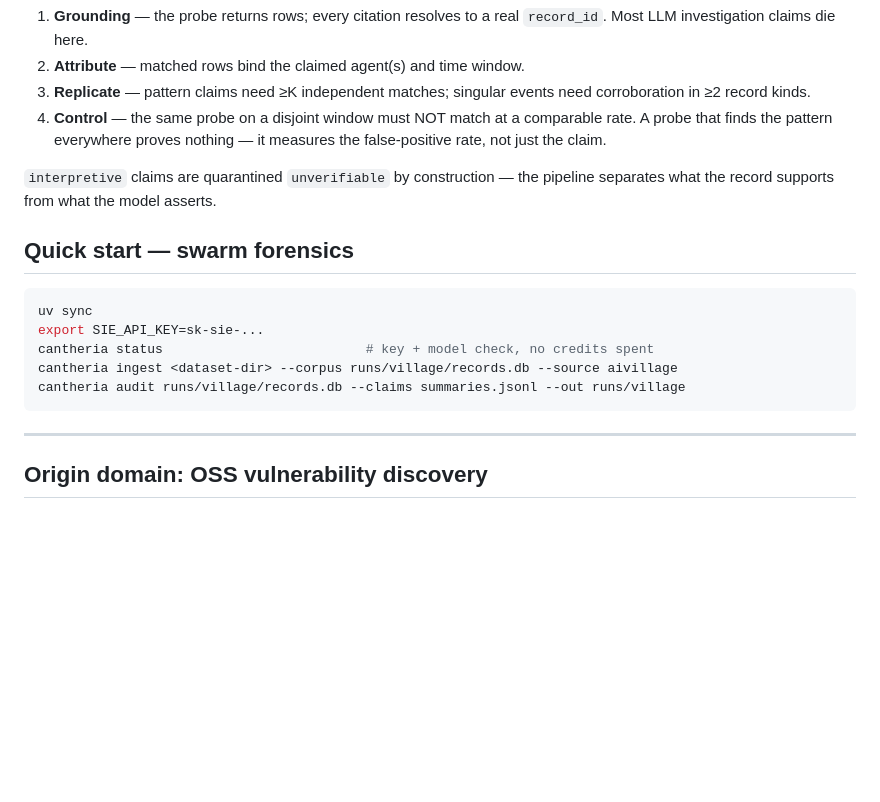
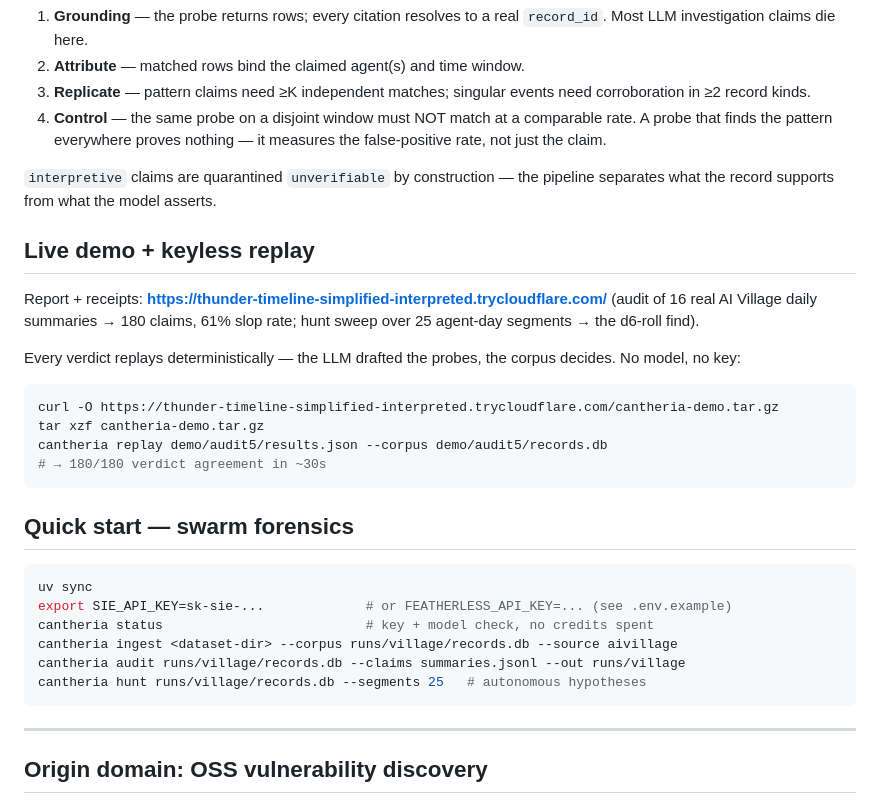
Before and after one commit to udirobert/cantheria, a Markdown page: README.md, the part around the change. Drawn GitHub-style; blank space fills up the shorter version.

Commit message:
README: live demo URL + keyless replay quickstart
Generated with [Devin](https://devin.ai)

Co-Authored-By: Devin <158243242+devin-ai-integration[bot]@users.noreply.github.com>

````diff
--- a/README.md
+++ b/README.md
@@ -47,14 +47,31 @@ candidate in the journal:
 `interpretive` claims are quarantined `unverifiable` by construction — the
 pipeline separates what the record supports from what the model asserts.
 
+## Live demo + keyless replay
+
+Report + receipts: **https://thunder-timeline-simplified-interpreted.trycloudflare.com/**
+(audit of 16 real AI Village daily summaries → 180 claims, 61% slop rate;
+hunt sweep over 25 agent-day segments → the d6-roll find).
+
+Every verdict replays deterministically — the LLM drafted the probes, the
+corpus decides. No model, no key:
+
+```bash
+curl -O https://thunder-timeline-simplified-interpreted.trycloudflare.com/cantheria-demo.tar.gz
+tar xzf cantheria-demo.tar.gz
+cantheria replay demo/audit5/results.json --corpus demo/audit5/records.db
+# → 180/180 verdict agreement in ~30s
+```
+
 ## Quick start — swarm forensics
 
 ```bash
 uv sync
-export SIE_API_KEY=sk-sie-...
+export SIE_API_KEY=sk-sie-...             # or FEATHERLESS_API_KEY=... (see .env.example)
 cantheria status                          # key + model check, no credits spent
 cantheria ingest <dataset-dir> --corpus runs/village/records.db --source aivillage
 cantheria audit runs/village/records.db --claims summaries.jsonl --out runs/village
+cantheria hunt runs/village/records.db --segments 25   # autonomous hypotheses
 ```
 
 ---
````
